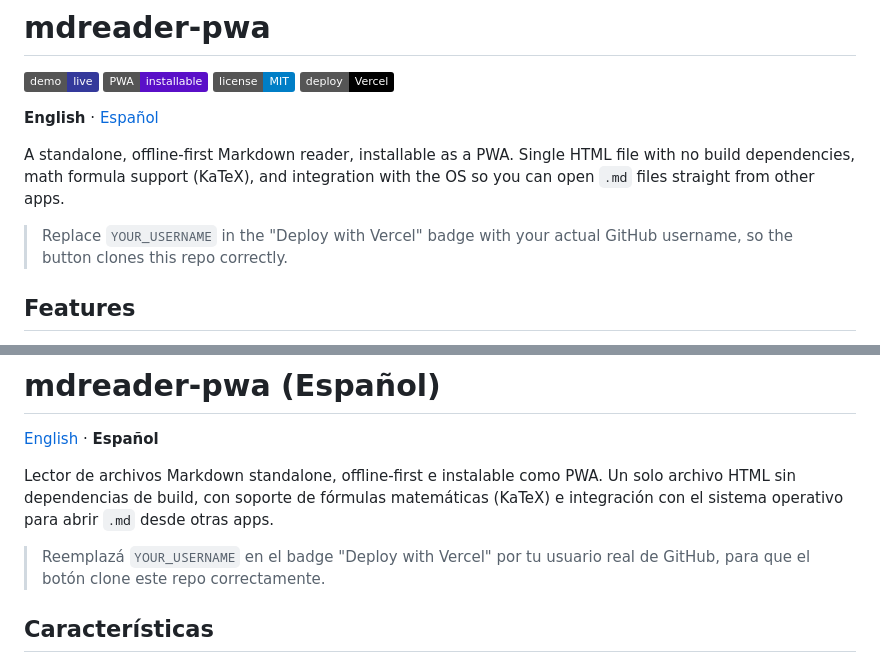
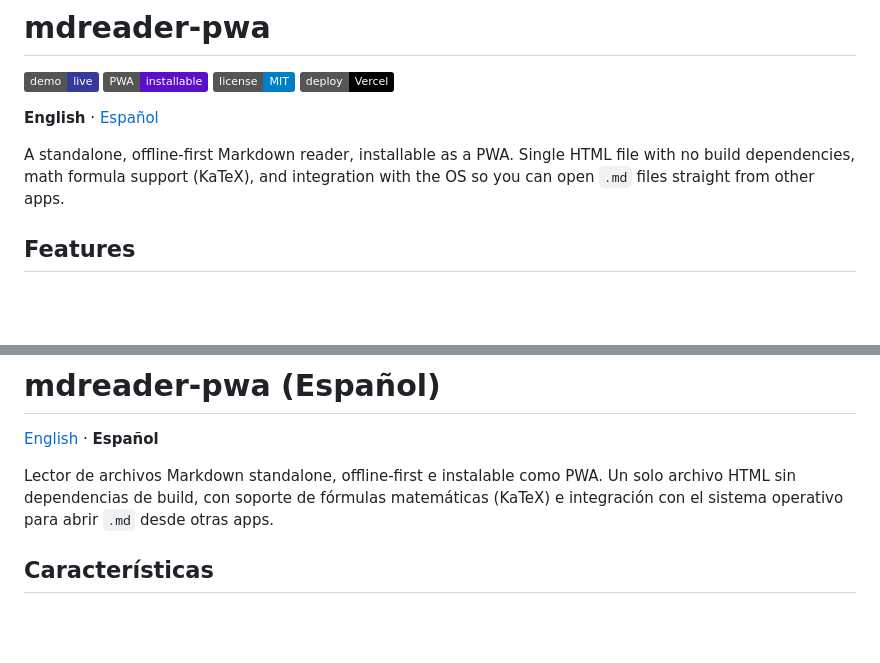
Before and after one commit to JHProyectos/mdreader-pwa, a Markdown page: README.md, 2 parts joined by grey strips. Rendered like a GitHub page; badges without logos; blank space fills up the shorter version.

Commit message:
Remove username replacement instructions from README
Removed instructions for replacing username in the Vercel badge for both English and Spanish sections.

```diff
--- a/README.md
+++ b/README.md
@@ -10,8 +10,6 @@
 **English** · [Español](#español)
 
 A standalone, offline-first Markdown reader, installable as a PWA. Single HTML file with no build dependencies, math formula support (KaTeX), and integration with the OS so you can open `.md` files straight from other apps.
-
-> Replace `YOUR_USERNAME` in the "Deploy with Vercel" badge with your actual GitHub username, so the button clones this repo correctly.
 
 ## Features
 
@@ -129,8 +127,6 @@ MIT — use it, modify it, and adapt it to whatever you need.
 
 Lector de archivos Markdown standalone, offline-first e instalable como PWA. Un solo archivo HTML sin dependencias de build, con soporte de fórmulas matemáticas (KaTeX) e integración con el sistema operativo para abrir `.md` desde otras apps.
 
-> Reemplazá `YOUR_USERNAME` en el badge "Deploy with Vercel" por tu usuario real de GitHub, para que el botón clone este repo correctamente.
-
 ## Características
 
 - **Un solo archivo HTML.** Sin paso de build, sin `node_modules`, sin framework. Se puede abrir directo en el navegador o servir como está.
```
